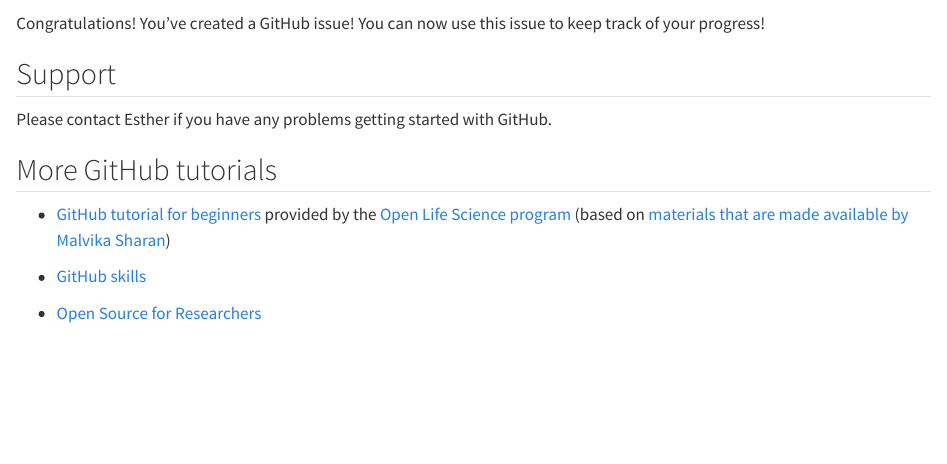
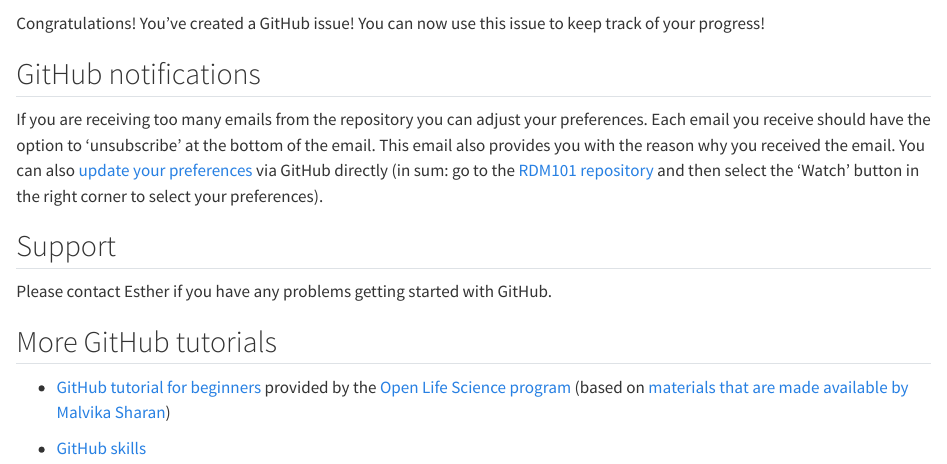
Before and after one commit to thefaylab/lab-manual, a Quarto document (03-Assignment-GitHub-1.qmd): the page in a window 1100 px wide, from 1290 px down. Rendered offline with R 4.5, knitr and Pandoc in place of Quarto, with nearby package versions.

Commit message:
Update 03-Assignment-GitHub-1.qmd
update with notification info

```diff
--- a/03-Assignment-GitHub-1.qmd
+++ b/03-Assignment-GitHub-1.qmd
@@ -52,6 +52,13 @@
 
 Congratulations! You've created a GitHub issue! You can now use this issue to keep track of your progress!
 
+## GitHub notifications
+
+If you are receiving too many emails from the repository you can adjust your preferences.
+Each email you receive should have the option to 'unsubscribe' at the bottom of the email.
+This email also provides you with the reason why you received the email.
+You can also [update your preferences](https://docs.github.com/en/account-and-profile/managing-subscriptions-and-notifications-on-github/setting-up-notifications/configuring-notifications#configuring-your-watch-settings-for-an-individual-repository) via GitHub directly (in sum: go to the [RDM101 repository](https://github.com/EstherPlomp/TNW-RDM-101/) and then select the 'Watch' button in the right corner to select your preferences).
+
 ## Support
 
 Please contact Esther if you have any problems getting started with GitHub.
```
